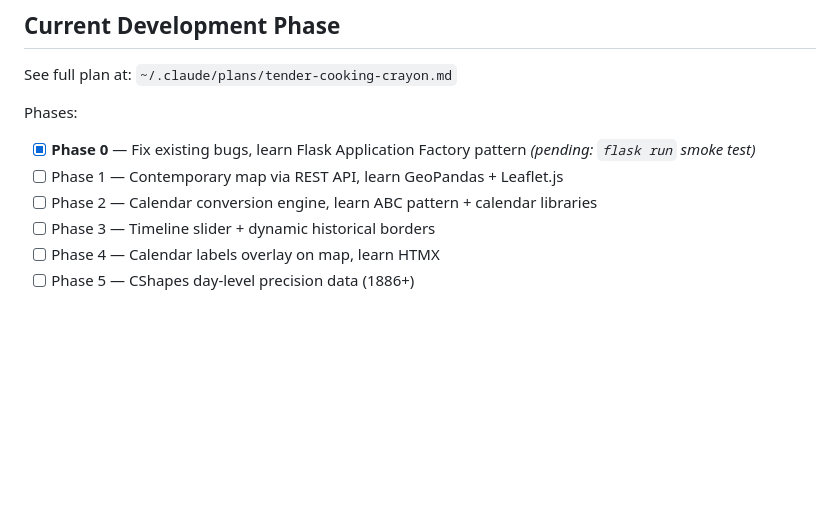
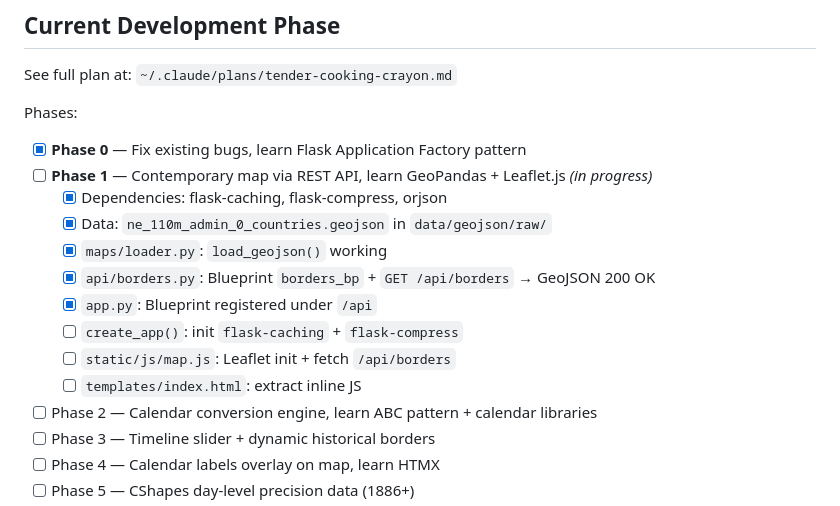
Before and after one commit to Binardino/Calendiorama-Atlas-Temporis, a Markdown page: CLAUDE.md, the part around the change. Drawn GitHub-style; blank space fills up the shorter version.

Commit message:
docs(CLAUDE): update Phase 1 progress, mark completed steps

```diff
--- a/CLAUDE.md
+++ b/CLAUDE.md
@@ -56,8 +56,16 @@ Interactive historical world map web application built entirely in Python (backe
 See full plan at: `~/.claude/plans/tender-cooking-crayon.md`
 
 Phases:
-- [x] **Phase 0** — Fix existing bugs, learn Flask Application Factory pattern *(pending: `flask run` smoke test)*
-- [ ] Phase 1 — Contemporary map via REST API, learn GeoPandas + Leaflet.js
+- [x] **Phase 0** — Fix existing bugs, learn Flask Application Factory pattern
+- [ ] **Phase 1** — Contemporary map via REST API, learn GeoPandas + Leaflet.js *(in progress)*
+  - [x] Dependencies: flask-caching, flask-compress, orjson
+  - [x] Data: `ne_110m_admin_0_countries.geojson` in `data/geojson/raw/`
+  - [x] `maps/loader.py`: `load_geojson()` working
+  - [x] `api/borders.py`: Blueprint `borders_bp` + `GET /api/borders` → GeoJSON 200 OK
+  - [x] `app.py`: Blueprint registered under `/api`
+  - [ ] `create_app()`: init `flask-caching` + `flask-compress`
+  - [ ] `static/js/map.js`: Leaflet init + fetch `/api/borders`
+  - [ ] `templates/index.html`: extract inline JS
 - [ ] Phase 2 — Calendar conversion engine, learn ABC pattern + calendar libraries
 - [ ] Phase 3 — Timeline slider + dynamic historical borders
 - [ ] Phase 4 — Calendar labels overlay on map, learn HTMX
```
